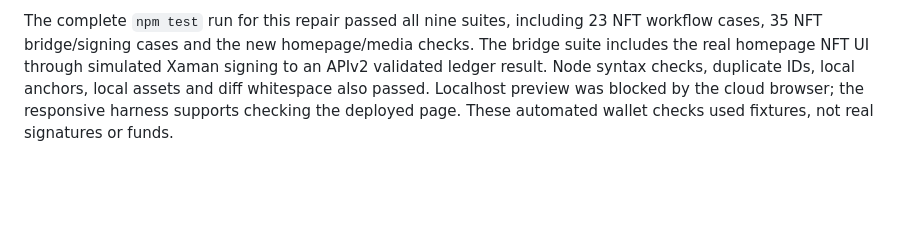
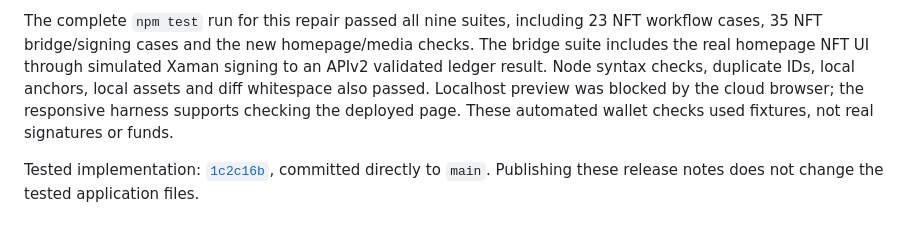
Before and after one commit to XRBitcoinCash/JCS-token-on-the-XRPL, a Markdown page: docs/jcs-home-renewal.md, the part around the change. Drawn GitHub-style; blank space fills up the shorter version.

Commit message:
Document tested homepage and NFT release for Pages publication

```diff
--- a/docs/jcs-home-renewal.md
+++ b/docs/jcs-home-renewal.md
@@ -82,3 +82,5 @@ Desktop requests use the shared QR dialog; phones use a user-clicked Open in Xam
 `tests/responsive-preview.html` is a noindex development harness. It embeds the real same-origin homepage and checks title line rectangles and card bounds at 320, 375, 768 and 1280 pixels. It can also show Watch, Read, Listen and Stewardship at those viewport widths. It contains no fake wallet or transaction and requires no connection to Xaman.
 
 The complete `npm test` run for this repair passed all nine suites, including 23 NFT workflow cases, 35 NFT bridge/signing cases and the new homepage/media checks. The bridge suite includes the real homepage NFT UI through simulated Xaman signing to an APIv2 validated ledger result. Node syntax checks, duplicate IDs, local anchors, local assets and diff whitespace also passed. Localhost preview was blocked by the cloud browser; the responsive harness supports checking the deployed page. These automated wallet checks used fixtures, not real signatures or funds.
+
+Tested implementation: [`1c2c16b`](https://github.com/XRBitcoinCash/JCS-token-on-the-XRPL/commit/1c2c16b7dd887af46a12c71c98ee645ff22fd351), committed directly to `main`. Publishing these release notes does not change the tested application files.
```
